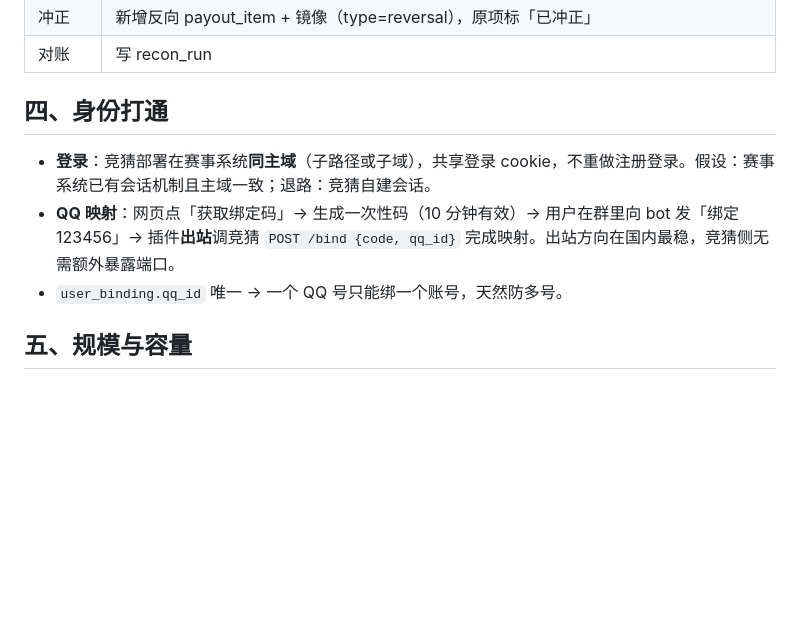
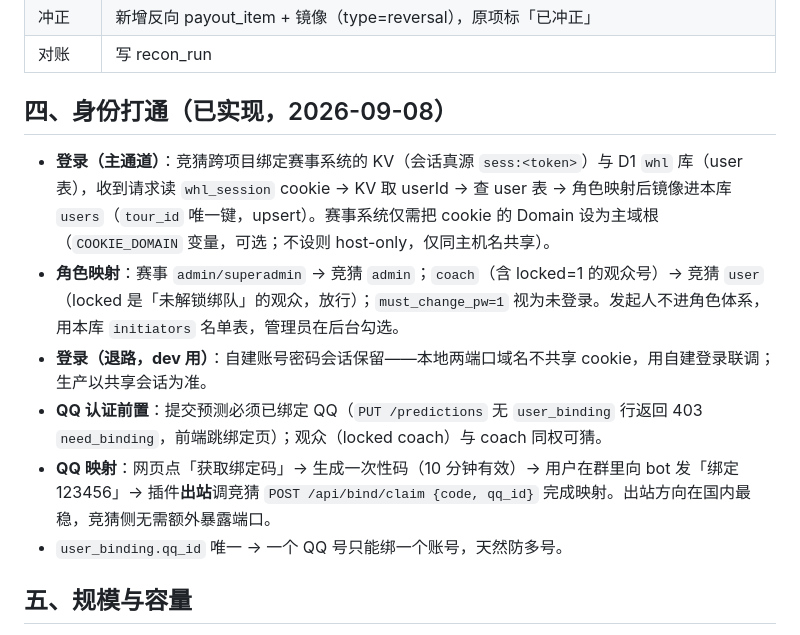
Before and after one commit to WHLofficial/WHL-Daily-Activities-System, a Markdown page: TECH_DESIGN.md, the part around the change. Rendered like a GitHub page; blank space fills up the shorter version.

```diff
--- a/TECH_DESIGN.md
+++ b/TECH_DESIGN.md
@@ -132,10 +132,13 @@ GET  /sync/summary?date=   （按人汇总，对账用）
 | 冲正 | 新增反向 payout_item + 镜像（type=reversal），原项标「已冲正」 |
 | 对账 | 写 recon_run |
 
-## 四、身份打通
+## 四、身份打通（已实现，2026-09-08）
 
-- **登录**：竞猜部署在赛事系统**同主域**（子路径或子域），共享登录 cookie，不重做注册登录。假设：赛事系统已有会话机制且主域一致；退路：竞猜自建会话。
-- **QQ 映射**：网页点「获取绑定码」→ 生成一次性码（10 分钟有效）→ 用户在群里向 bot 发「绑定 123456」→ 插件**出站**调竞猜 `POST /bind {code, qq_id}` 完成映射。出站方向在国内最稳，竞猜侧无需额外暴露端口。
+- **登录（主通道）**：竞猜跨项目绑定赛事系统的 KV（会话真源 `sess:<token>`）与 D1 `whl` 库（user 表），收到请求读 `whl_session` cookie → KV 取 userId → 查 user 表 → 角色映射后镜像进本库 `users`（`tour_id` 唯一键，upsert）。赛事系统仅需把 cookie 的 Domain 设为主域根（`COOKIE_DOMAIN` 变量，可选；不设则 host-only，仅同主机名共享）。
+- **角色映射**：赛事 `admin/superadmin` → 竞猜 `admin`；`coach`（含 locked=1 的观众号）→ 竞猜 `user`（locked 是「未解锁绑队」的观众，放行）；`must_change_pw=1` 视为未登录。发起人不进角色体系，用本库 `initiators` 名单表，管理员在后台勾选。
+- **登录（退路，dev 用）**：自建账号密码会话保留——本地两端口域名不共享 cookie，用自建登录联调；生产以共享会话为准。
+- **QQ 认证前置**：提交预测必须已绑定 QQ（`PUT /predictions` 无 `user_binding` 行返回 403 `need_binding`，前端跳绑定页）；观众（locked coach）与 coach 同权可猜。
+- **QQ 映射**：网页点「获取绑定码」→ 生成一次性码（10 分钟有效）→ 用户在群里向 bot 发「绑定 123456」→ 插件**出站**调竞猜 `POST /api/bind/claim {code, qq_id}` 完成映射。出站方向在国内最稳，竞猜侧无需额外暴露端口。
 - `user_binding.qq_id` 唯一 → 一个 QQ 号只能绑一个账号，天然防多号。
 
 ## 五、规模与容量
```
Also changed, not shown: PRD.md (+2 -2 lines), README.md (+8 -0 lines).
